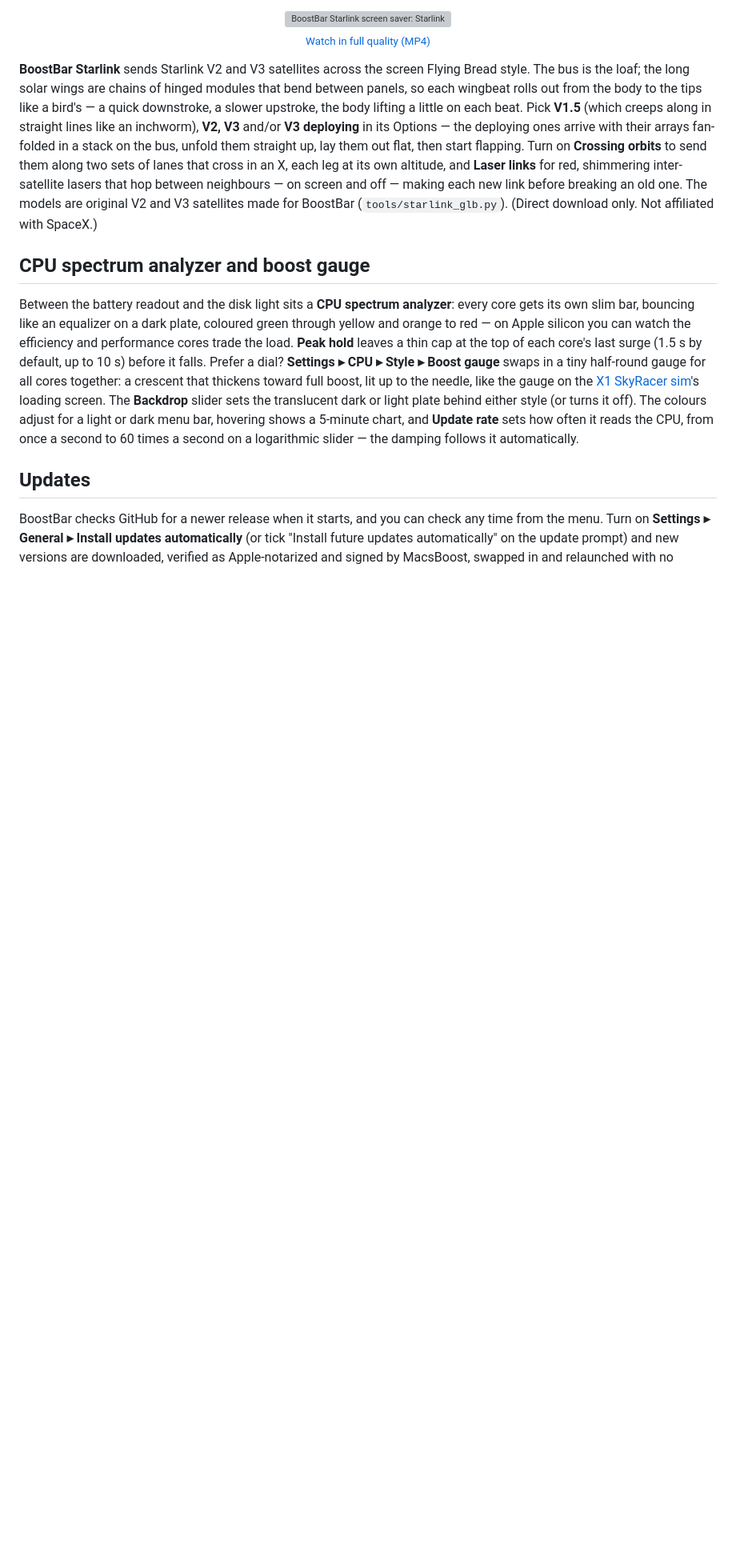
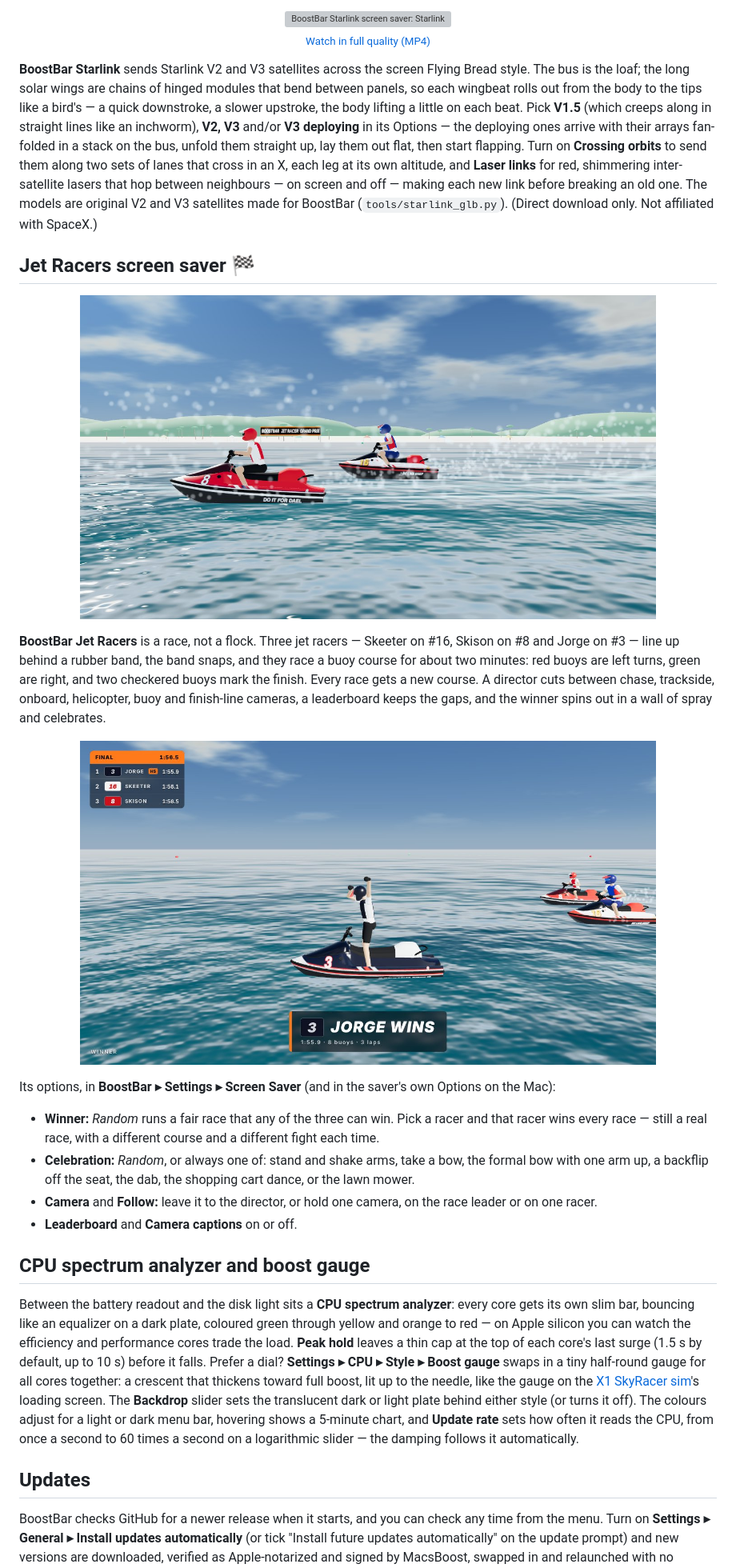
Before and after one commit to macsboost/BoostBar, a Markdown page: README.md, the part around one of its changes. Shown at 80% size. Rendered like a GitHub page; pictures changed too: docs/media/jet-racers-winner.jpg (added), docs/media/jet-racers.jpg (added); blank space fills up the shorter version; grey boxes are pictures that could not be loaded.

Commit message:
Jet Racers: README section, version 1.3.80, print the native check frames in the log
Co-Authored-By: Claude Fable 5.2 <noreply@anthropic.com>
Claude-Session: https://claude.ai/code/session_01TPfdnJZXVSNJtURiwisdqB

```diff
--- a/README.md
+++ b/README.md
@@ -126,6 +126,25 @@ Set them in **BoostBar ▸ Settings ▸ Screen Saver**: pick the screen saver at
 </p>
 
 **BoostBar Starlink** sends Starlink V2 and V3 satellites across the screen Flying Bread style. The bus is the loaf; the long solar wings are chains of hinged modules that bend between panels, so each wingbeat rolls out from the body to the tips like a bird's — a quick downstroke, a slower upstroke, the body lifting a little on each beat. Pick **V1.5** (which creeps along in straight lines like an inchworm), **V2, V3** and/or **V3 deploying** in its Options — the deploying ones arrive with their arrays fan-folded in a stack on the bus, unfold them straight up, lay them out flat, then start flapping. Turn on **Crossing orbits** to send them along two sets of lanes that cross in an X, each leg at its own altitude, and **Laser links** for red, shimmering inter-satellite lasers that hop between neighbours — on screen and off — making each new link before breaking an old one. The models are original V2 and V3 satellites made for BoostBar (`tools/starlink_glb.py`). (Direct download only. Not affiliated with SpaceX.)
+
+## Jet Racers screen saver 🏁
+
+<p align="center">
+  <img src="docs/media/jet-racers.jpg" width="720" alt="BoostBar Jet Racers screen saver: jet racers #8 and #16 racing past the beach">
+</p>
+
+**BoostBar Jet Racers** is a race, not a flock. Three jet racers — Skeeter on #16, Skison on #8 and Jorge on #3 — line up behind a rubber band, the band snaps, and they race a buoy course for about two minutes: red buoys are left turns, green are right, and two checkered buoys mark the finish. Every race gets a new course. A director cuts between chase, trackside, onboard, helicopter, buoy and finish-line cameras, a leaderboard keeps the gaps, and the winner spins out in a wall of spray and celebrates.
+
+<p align="center">
+  <img src="docs/media/jet-racers-winner.jpg" width="720" alt="The winner of a Jet Racers race standing on the ski, celebrating, under a banner with the finishing time">
+</p>
+
+Its options, in **BoostBar ▸ Settings ▸ Screen Saver** (and in the saver's own Options on the Mac):
+
+- **Winner:** *Random* runs a fair race that any of the three can win. Pick a racer and that racer wins every race — still a real race, with a different course and a different fight each time.
+- **Celebration:** *Random*, or always one of: stand and shake arms, take a bow, the formal bow with one arm up, a backflip off the seat, the dab, the shopping cart dance, or the lawn mower.
+- **Camera** and **Follow:** leave it to the director, or hold one camera, on the race leader or on one racer.
+- **Leaderboard** and **Camera captions** on or off.
 
 ## CPU spectrum analyzer and boost gauge
 
```
Also changed, not shown: other parts of README.md (+1 -1 lines), 2 other files.
